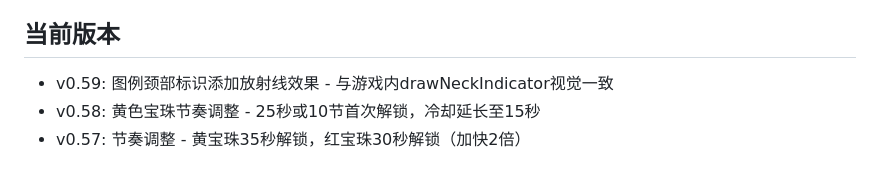
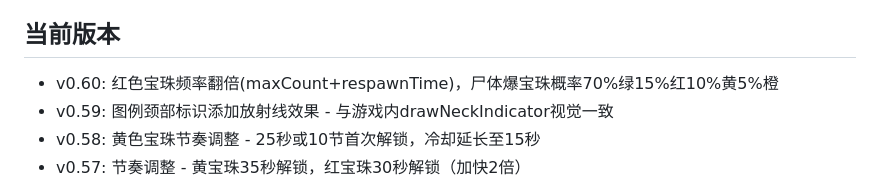
Before and after one commit to likaihaha/SnakeWorm, a Markdown page: .workbuddy/memory/MEMORY.md, the part around the change. Drawn GitHub-style.

```diff
--- a/.workbuddy/memory/MEMORY.md
+++ b/.workbuddy/memory/MEMORY.md
@@ -9,6 +9,7 @@
 - Git Credential Manager 已配置，推送自动认证
 
 ## 当前版本
+- v0.60: 红色宝珠频率翻倍(maxCount+respawnTime)，尸体爆宝珠概率70%绿15%红10%黄5%橙
 - v0.59: 图例颈部标识添加放射线效果 - 与游戏内drawNeckIndicator视觉一致
 - v0.58: 黄色宝珠节奏调整 - 25秒或10节首次解锁，冷却延长至15秒
 - v0.57: 节奏调整 - 黄宝珠35秒解锁，红宝珠30秒解锁（加快2倍）
```
Also changed, not shown: .workbuddy/memory/2026-04-27.md (+6 -0 lines).
